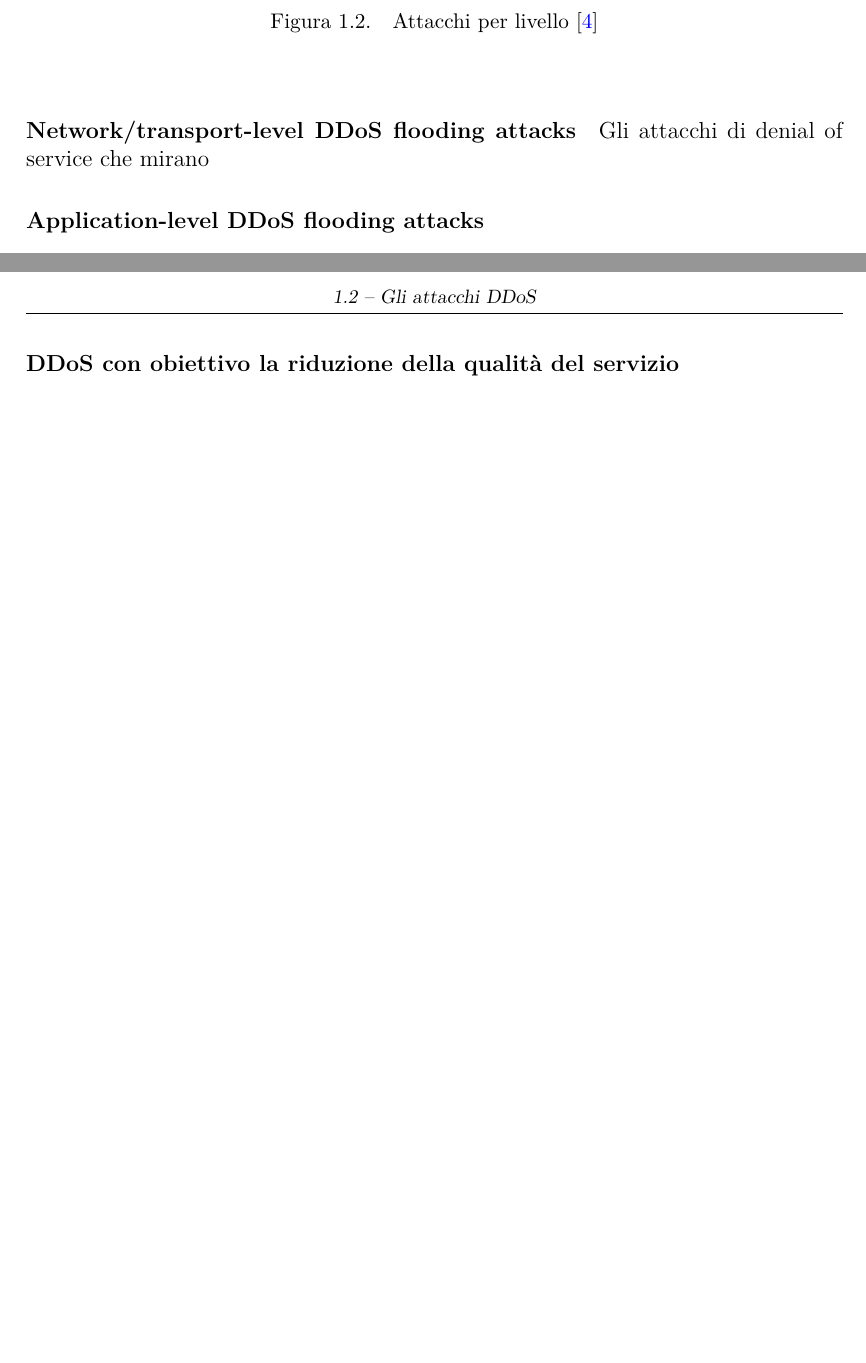
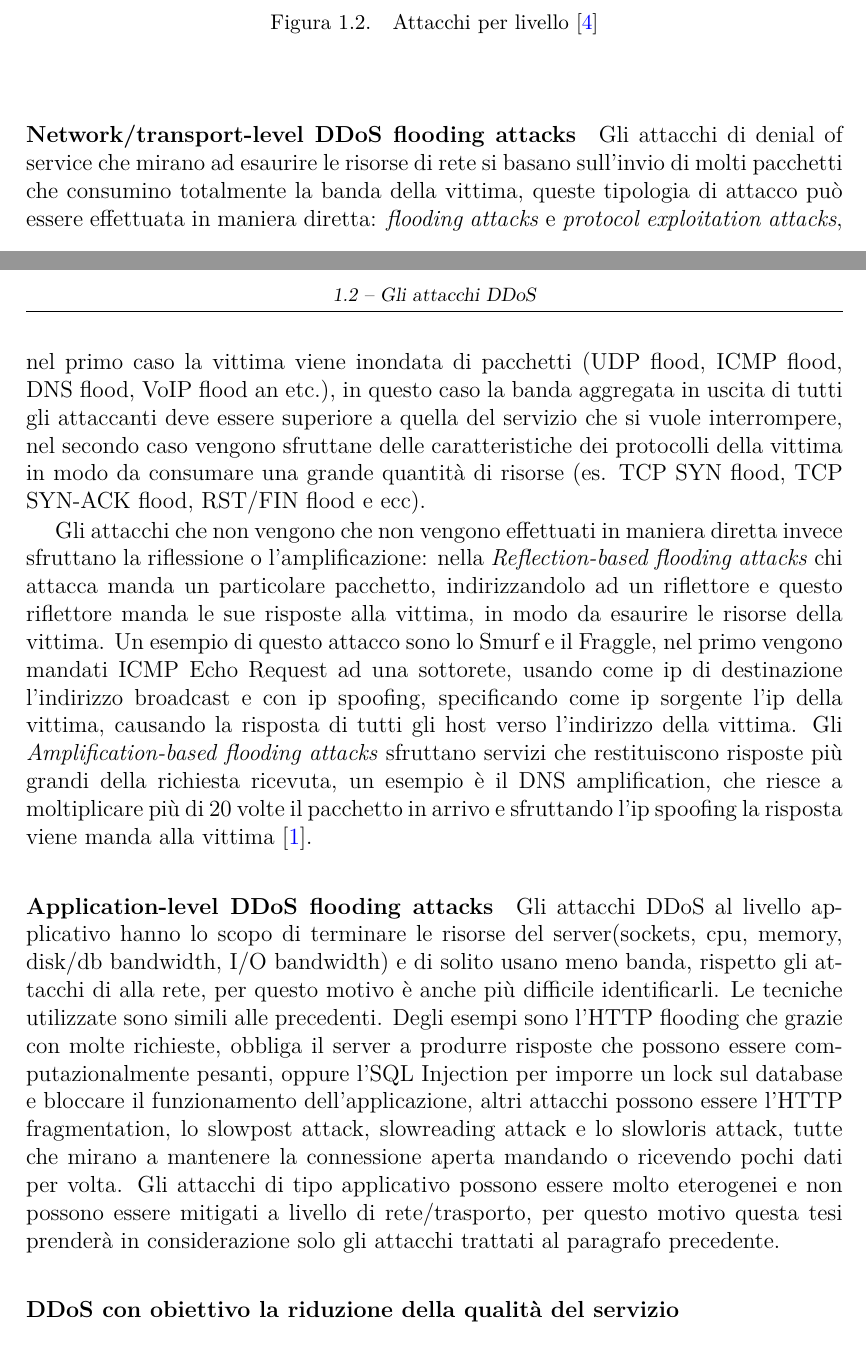
Before and after one commit to stelosca96/Tesi, a LaTeX thesis (main.tex, which reads capitoli/introduzione.tex): two parts of pages 7 and 8 of 22 before the commit and two parts of pages 7 and 8 of 24 after it, joined at a grey line, cut so that both start at the same text, the shorter picture padded with empty space. Compiled offline with pdfLaTeX.

Commit message:
Attacchi di tipo applicativo

```diff
--- a/capitoli/introduzione.tex
+++ b/capitoli/introduzione.tex
@@ -35,13 +35,20 @@ L'obiettivo di questa sarà concentrato sul rilevamento e la mitigazione della s
 \end{figure}
 
 \paragraph{Network/transport-level DDoS flooding attacks} % todo: rivedere titolo
-Gli attacchi di denial of service che mirano
+Gli attacchi di denial of service che mirano ad esaurire le risorse di rete si basano sull'invio di molti pacchetti che consumino totalmente la banda della vittima, queste tipologia di attacco può essere effettuata in maniera diretta: \emph{flooding attacks} e \emph{protocol exploitation attacks}, nel primo caso la vittima viene inondata di pacchetti (UDP flood, ICMP flood, DNS flood, VoIP flood an etc.), in questo caso la banda aggregata in uscita di tutti gli attaccanti deve essere superiore a quella del servizio che si vuole interrompere, nel secondo caso vengono sfruttane delle caratteristiche dei protocolli della vittima in modo da consumare una grande quantità di risorse (es. TCP SYN flood, TCP SYN-ACK flood, RST/FIN flood e ecc).
 
+Gli attacchi che non vengono che non vengono effettuati in maniera diretta invece sfruttano la riflessione o l'amplificazione: nella \emph{Reflection-based flooding attacks} chi attacca manda un particolare pacchetto, indirizzandolo ad un riflettore e questo riflettore manda le sue risposte alla vittima, in modo da esaurire le risorse della vittima. Un esempio di questo attacco sono lo Smurf e il Fraggle, nel primo vengono mandati ICMP Echo Request ad una sottorete, usando come ip di destinazione l'indirizzo broadcast e con ip spoofing, specificando come ip sorgente l'ip della vittima, causando la risposta di tutti gli host verso l'indirizzo della vittima.
+Gli \emph{Amplification-based flooding attacks} sfruttano servizi che restituiscono risposte più grandi della richiesta ricevuta, un esempio è il DNS amplification, che riesce a moltiplicare più di 20 volte il pacchetto in arrivo e sfruttando l'ip spoofing la risposta viene manda alla vittima \cite{ddos_survey_1}.
+% todo: verificare il 20 volte
+% todo: Amplification-based flooding attack, negli attacchi di rete: qua non so giustificarla bene pagina 3 \cite{ddos_survey_1}
 \paragraph{Application-level DDoS flooding attacks} % todo: rivedere titolo
+% qua taglio un po' corto sugli attacchi applicativi perchè approfondirò maggiormente quelli di rete
+Gli attacchi DDoS al livello applicativo hanno lo scopo di terminare le risorse del server(sockets, cpu, memory, disk/db bandwidth, I/O bandwidth) e di solito usano meno banda, rispetto gli attacchi di alla rete, per questo motivo è anche più difficile identificarli. Le tecniche utilizzate sono simili alle precedenti. Degli esempi sono l'HTTP flooding che grazie con molte richieste, obbliga il server a produrre risposte che possono essere computazionalmente pesanti, oppure l'SQL Injection per imporre un lock sul database e bloccare il funzionamento dell'applicazione, altri attacchi possono essere l'HTTP fragmentation, lo slowpost attack, slowreading attack e lo slowloris attack, tutte che mirano a mantenere la connessione aperta mandando o ricevendo pochi dati per volta.
+Gli attacchi di tipo applicativo possono essere molto eterogenei e non possono essere mitigati a livello di rete/trasporto, per questo motivo questa tesi prenderà in considerazione solo gli attacchi trattati al paragrafo precedente.
 
 \paragraph{DDoS con obiettivo la riduzione della qualità del servizio}
 
-% parlare anche di attacchi a basso rate, ma da molte fonti che portano ad un grande risultato finale \cite{ddos_survey_4} pagina 38, rendendolo difficile da indentificare
+% parlare anche di attacchi a basso rate, ma da molte fonti che portano ad un grande risultato finale \cite{ddos_survey_4,ddos_survey_3} pagina 38, rendendolo difficile da indentificare
 
 
 \subsection{Vittime attacchi DDoS}
```
Also changed, not shown: capitoli/stato_dell_arte.tex (+11 -0 lines), main.pdf.
